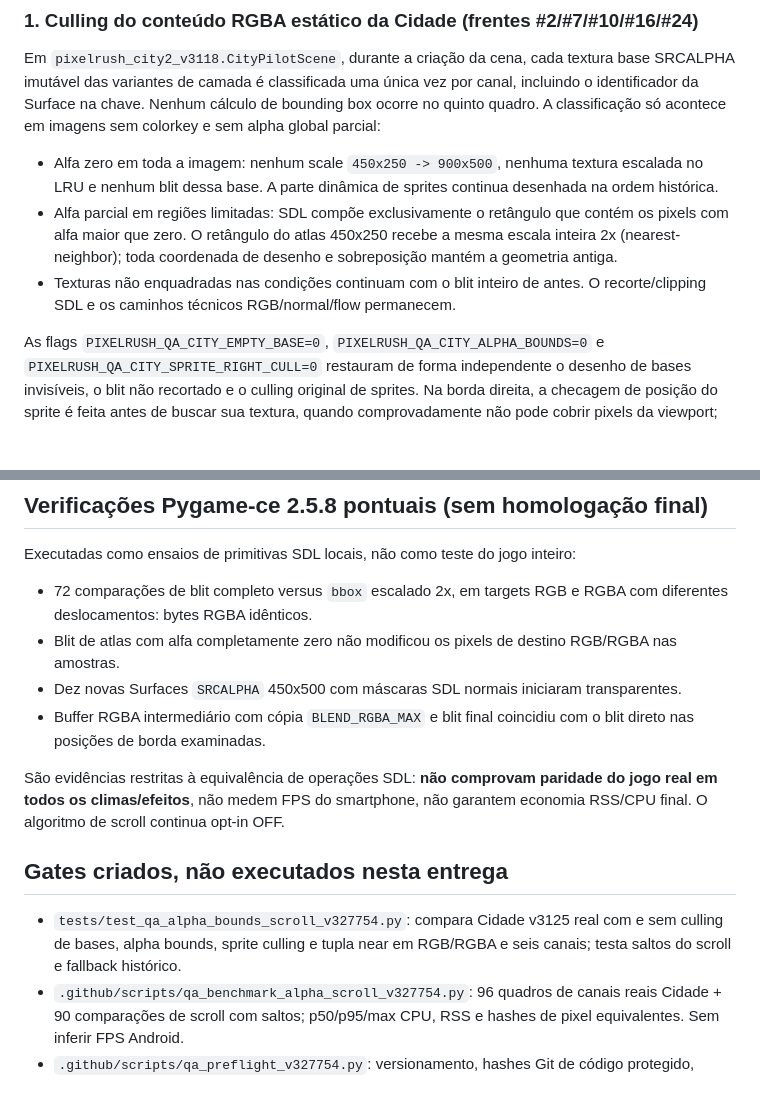
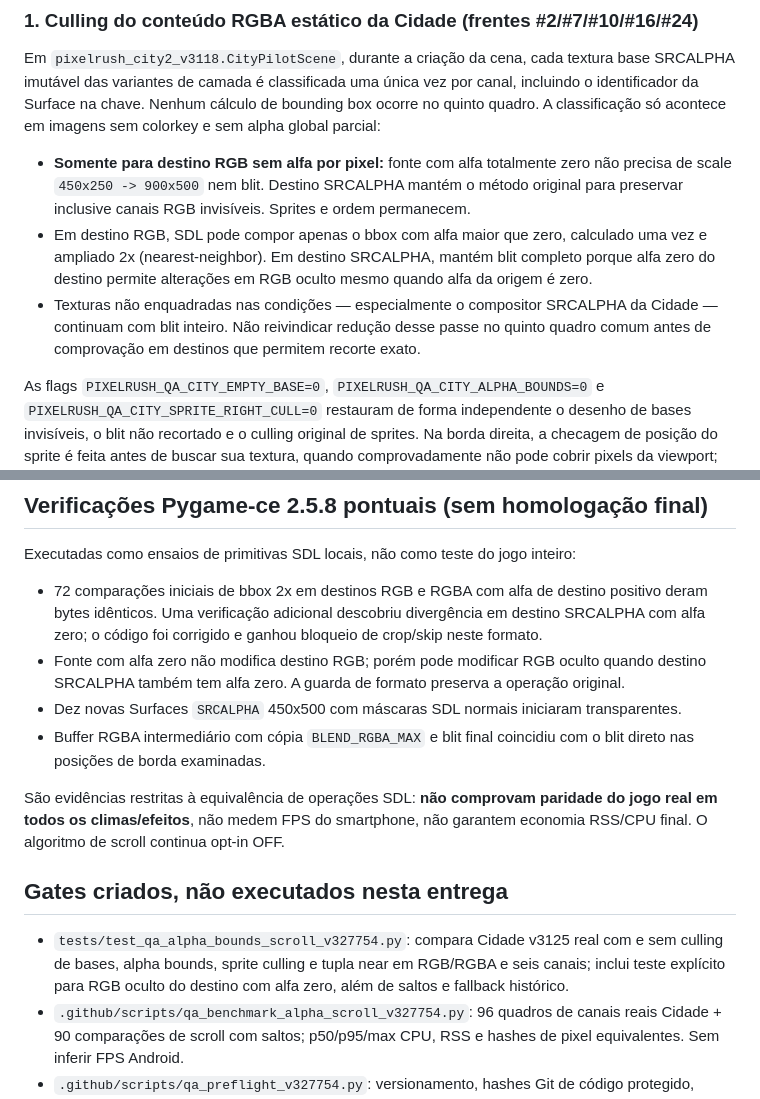
Before and after one commit to MrPoopBR/pixel_rush, a Markdown page: QA_CHANGELOG_v327754.md, 2 parts joined by grey strips. GitHub-like rendering; blank space fills up the shorter version.

Commit message:
QA754: atualizar notas com descoberta SDL RGB oculto em alpha zero, recorte protegido somente em RGB

```diff
--- a/QA_CHANGELOG_v327754.md
+++ b/QA_CHANGELOG_v327754.md
@@ -9,9 +9,9 @@
 ### 1. Culling do conteúdo RGBA estático da Cidade (frentes #2/#7/#10/#16/#24)
 
 Em `pixelrush_city2_v3118.CityPilotScene`, durante a criação da cena, cada textura base SRCALPHA imutável das variantes de camada é classificada uma única vez por canal, incluindo o identificador da Surface na chave. Nenhum cálculo de bounding box ocorre no quinto quadro. A classificação só acontece em imagens sem colorkey e sem alpha global parcial:
-- Alfa zero em toda a imagem: nenhum scale `450x250 -> 900x500`, nenhuma textura escalada no LRU e nenhum blit dessa base. A parte dinâmica de sprites continua desenhada na ordem histórica.
-- Alfa parcial em regiões limitadas: SDL compõe exclusivamente o retângulo que contém os pixels com alfa maior que zero. O retângulo do atlas 450x250 recebe a mesma escala inteira 2x (nearest-neighbor); toda coordenada de desenho e sobreposição mantém a geometria antiga.
-- Texturas não enquadradas nas condições continuam com o blit inteiro de antes. O recorte/clipping SDL e os caminhos técnicos RGB/normal/flow permanecem.
+- **Somente para destino RGB sem alfa por pixel:** fonte com alfa totalmente zero não precisa de scale `450x250 -> 900x500` nem blit. Destino SRCALPHA mantém o método original para preservar inclusive canais RGB invisíveis. Sprites e ordem permanecem.
+- Em destino RGB, SDL pode compor apenas o bbox com alfa maior que zero, calculado uma vez e ampliado 2x (nearest-neighbor). Em destino SRCALPHA, mantém blit completo porque alfa zero do destino permite alterações em RGB oculto mesmo quando alfa da origem é zero.
+- Texturas não enquadradas nas condições — especialmente o compositor SRCALPHA da Cidade — continuam com blit inteiro. Não reivindicar redução desse passe no quinto quadro comum antes de comprovação em destinos que permitem recorte exato.
 
 As flags `PIXELRUSH_QA_CITY_EMPTY_BASE=0`, `PIXELRUSH_QA_CITY_ALPHA_BOUNDS=0` e `PIXELRUSH_QA_CITY_SPRITE_RIGHT_CULL=0` restauram de forma independente o desenho de bases invisíveis, o blit não recortado e o culling original de sprites. Na borda direita, a checagem de posição do sprite é feita antes de buscar sua textura, quando comprovadamente não pode cobrir pixels da viewport; do lado esquerdo continua a verificação baseada na largura real.
 
@@ -31,8 +31,8 @@ Em `pixelrush_city2_v3124.render_scene`, a camada `near` gera uma tupla de tiles
 ## Verificações Pygame-ce 2.5.8 pontuais (sem homologação final)
 
 Executadas como ensaios de primitivas SDL locais, não como teste do jogo inteiro:
-- 72 comparações de blit completo versus `bbox` escalado 2x, em targets RGB e RGBA com diferentes deslocamentos: bytes RGBA idênticos.
-- Blit de atlas com alfa completamente zero não modificou os pixels de destino RGB/RGBA nas amostras.
+- 72 comparações iniciais de bbox 2x em destinos RGB e RGBA com alfa de destino positivo deram bytes idênticos. Uma verificação adicional descobriu divergência em destino SRCALPHA com alfa zero; o código foi corrigido e ganhou bloqueio de crop/skip neste formato.
+- Fonte com alfa zero não modifica destino RGB; porém pode modificar RGB oculto quando destino SRCALPHA também tem alfa zero. A guarda de formato preserva a operação original.
 - Dez novas Surfaces `SRCALPHA` 450x500 com máscaras SDL normais iniciaram transparentes.
 - Buffer RGBA intermediário com cópia `BLEND_RGBA_MAX` e blit final coincidiu com o blit direto nas posições de borda examinadas.
 
@@ -40,7 +40,7 @@ São evidências restritas à equivalência de operações SDL: **não comprovam
 
 ## Gates criados, não executados nesta entrega
 
-- `tests/test_qa_alpha_bounds_scroll_v327754.py`: compara Cidade v3125 real com e sem culling de bases, alpha bounds, sprite culling e tupla near em RGB/RGBA e seis canais; testa saltos do scroll e fallback histórico.
+- `tests/test_qa_alpha_bounds_scroll_v327754.py`: compara Cidade v3125 real com e sem culling de bases, alpha bounds, sprite culling e tupla near em RGB/RGBA e seis canais; inclui teste explícito para RGB oculto do destino com alfa zero, além de saltos e fallback histórico.
 - `.github/scripts/qa_benchmark_alpha_scroll_v327754.py`: 96 quadros de canais reais Cidade + 90 comparações de scroll com saltos; p50/p95/max CPU, RSS e hashes de pixel equivalentes. Sem inferir FPS Android.
 - `.github/scripts/qa_preflight_v327754.py`: versionamento, hashes Git de código protegido, sintaxe, flags de retorno, CI exclusivo/manual e ausência de tarefas de APK/Android.
 - `.github/workflows/qa-offline-v327754.yml`: **somente `workflow_dispatch`**, prepara regressões v748–v753 e nova v754; nenhum gatilho por push e nenhum passo de Gradle, ADB ou Buildozer.
```
